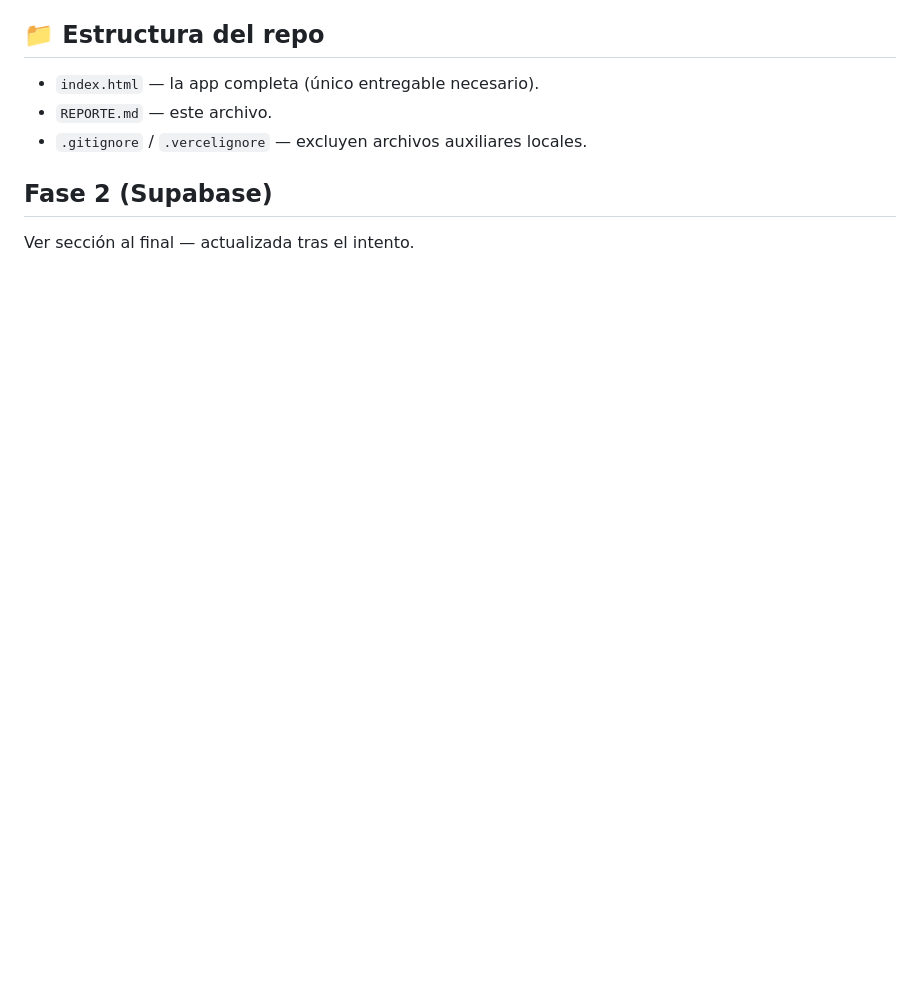
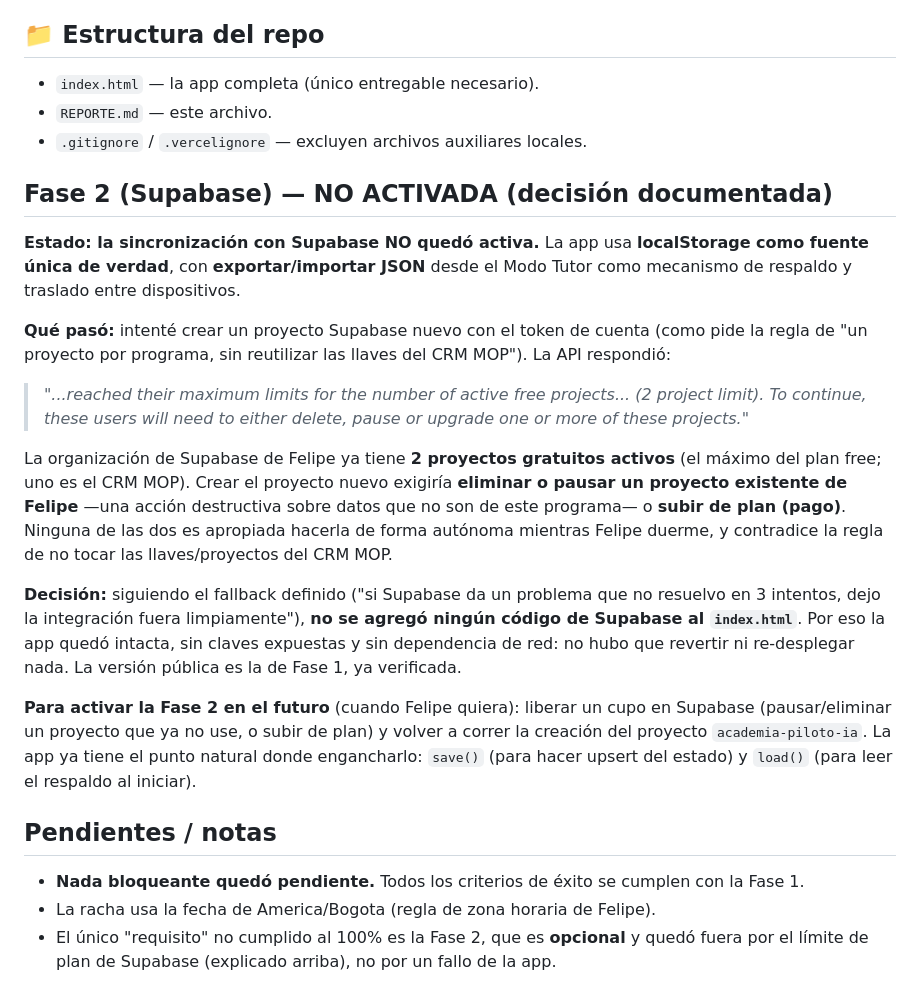
Before and after one commit to prietoandres222-maker/academia-piloto-ia, a Markdown page: REPORTE.md, the part around the change. Drawn GitHub-style; blank space fills up the shorter version.

Commit message:
REPORTE: Fase 2 (Supabase) fuera por límite de plan free; app queda en Fase 1 verificada
Co-Authored-By: Claude Fable 5 <noreply@anthropic.com>

```diff
--- a/REPORTE.md
+++ b/REPORTE.md
@@ -76,5 +76,36 @@ desconocido; sin placeholders/lorem; sintaxis JS válida (`node --check`).
 - `REPORTE.md` — este archivo.
 - `.gitignore` / `.vercelignore` — excluyen archivos auxiliares locales.
 
-## Fase 2 (Supabase)
-Ver sección al final — actualizada tras el intento.
+## Fase 2 (Supabase) — NO ACTIVADA (decisión documentada)
+
+**Estado: la sincronización con Supabase NO quedó activa.** La app usa **localStorage como
+fuente única de verdad**, con **exportar/importar JSON** desde el Modo Tutor como mecanismo
+de respaldo y traslado entre dispositivos.
+
+**Qué pasó:** intenté crear un proyecto Supabase nuevo con el token de cuenta (como pide la
+regla de "un proyecto por programa, sin reutilizar las llaves del CRM MOP"). La API respondió:
+
+> *"...reached their maximum limits for the number of active free projects... (2 project limit).
+> To continue, these users will need to either delete, pause or upgrade one or more of these projects."*
+
+La organización de Supabase de Felipe ya tiene **2 proyectos gratuitos activos** (el máximo del
+plan free; uno es el CRM MOP). Crear el proyecto nuevo exigiría **eliminar o pausar un proyecto
+existente de Felipe** —una acción destructiva sobre datos que no son de este programa— o
+**subir de plan (pago)**. Ninguna de las dos es apropiada hacerla de forma autónoma mientras
+Felipe duerme, y contradice la regla de no tocar las llaves/proyectos del CRM MOP.
+
+**Decisión:** siguiendo el fallback definido ("si Supabase da un problema que no resuelvo en 3
+intentos, dejo la integración fuera limpiamente"), **no se agregó ningún código de Supabase al
+`index.html`**. Por eso la app quedó intacta, sin claves expuestas y sin dependencia de red: no
+hubo que revertir ni re-desplegar nada. La versión pública es la de Fase 1, ya verificada.
+
+**Para activar la Fase 2 en el futuro** (cuando Felipe quiera): liberar un cupo en Supabase
+(pausar/eliminar un proyecto que ya no use, o subir de plan) y volver a correr la creación del
+proyecto `academia-piloto-ia`. La app ya tiene el punto natural donde engancharlo: `save()` (para
+hacer upsert del estado) y `load()` (para leer el respaldo al iniciar).
+
+## Pendientes / notas
+- **Nada bloqueante quedó pendiente.** Todos los criterios de éxito se cumplen con la Fase 1.
+- La racha usa la fecha de America/Bogota (regla de zona horaria de Felipe).
+- El único "requisito" no cumplido al 100% es la Fase 2, que es **opcional** y quedó fuera por el
+  límite de plan de Supabase (explicado arriba), no por un fallo de la app.
```
